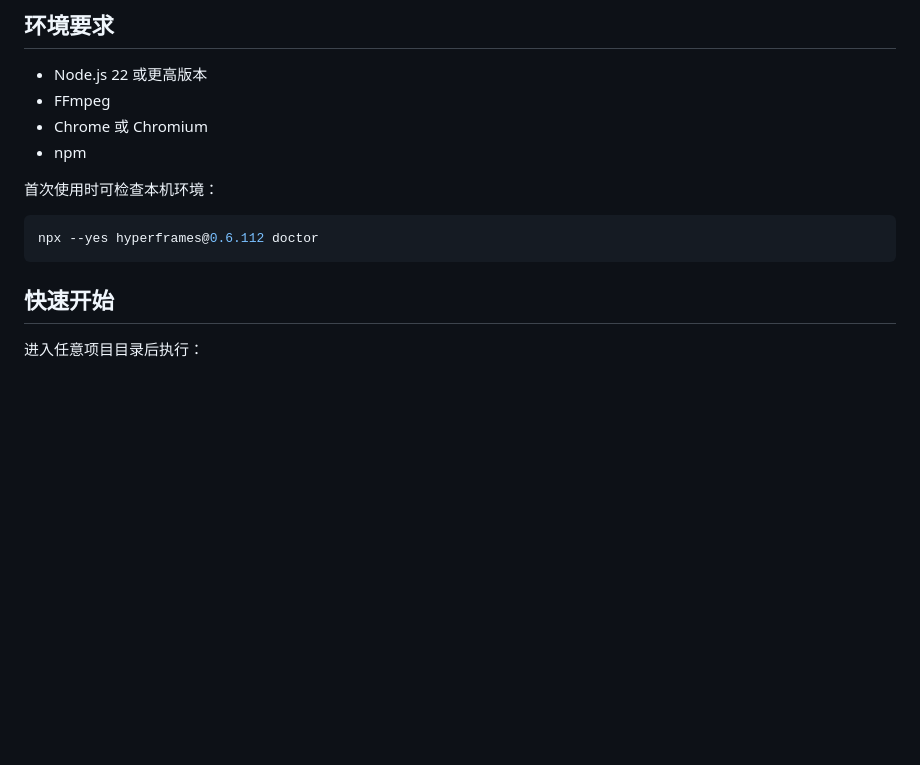
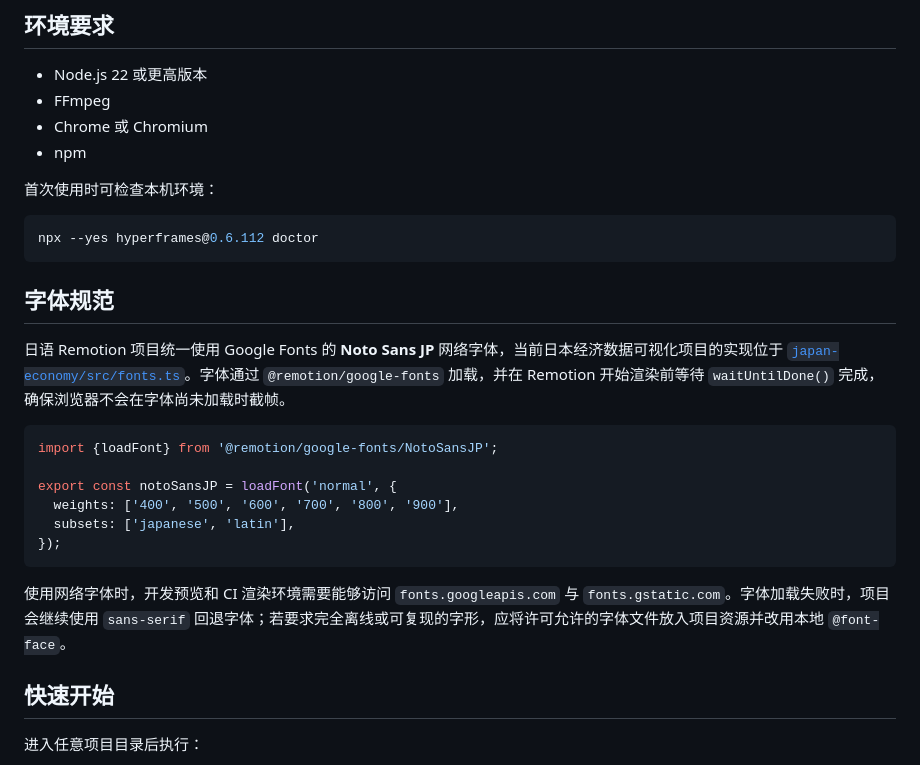
Before and after one commit to wustites/video, a Markdown page: README.md, the part around the change. Rendered like a GitHub page; blank space fills up the shorter version.

Commit message:
docs: document Google Noto web font usage

````diff
--- a/README.md
+++ b/README.md
@@ -31,6 +31,21 @@
 ```bash
 npx --yes hyperframes@0.6.112 doctor
 ```
+
+## 字体规范
+
+日语 Remotion 项目统一使用 Google Fonts 的 **Noto Sans JP** 网络字体，当前日本经济数据可视化项目的实现位于 [`japan-economy/src/fonts.ts`](./japan-economy/src/fonts.ts)。字体通过 `@remotion/google-fonts` 加载，并在 Remotion 开始渲染前等待 `waitUntilDone()` 完成，确保浏览器不会在字体尚未加载时截帧。
+
+```ts
+import {loadFont} from '@remotion/google-fonts/NotoSansJP';
+
+export const notoSansJP = loadFont('normal', {
+  weights: ['400', '500', '600', '700', '800', '900'],
+  subsets: ['japanese', 'latin'],
+});
+```
+
+使用网络字体时，开发预览和 CI 渲染环境需要能够访问 `fonts.googleapis.com` 与 `fonts.gstatic.com`。字体加载失败时，项目会继续使用 `sans-serif` 回退字体；若要求完全离线或可复现的字形，应将许可允许的字体文件放入项目资源并改用本地 `@font-face`。
 
 ## 快速开始
 
````
